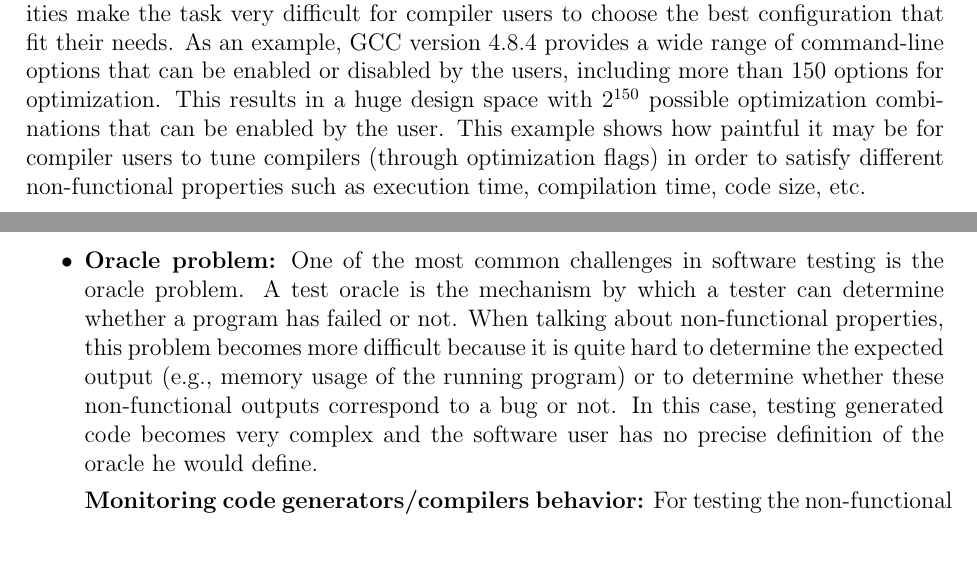
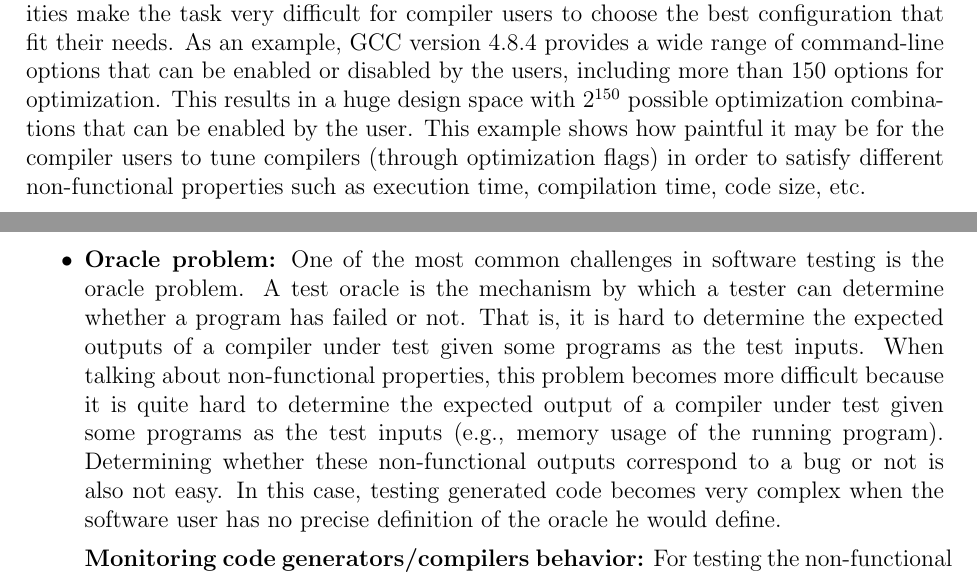
Before and after one commit to mboussaa/Mohamed-Thesis, a LaTeX thesis (Main.tex, which reads Introduction/Introduction.tex): two parts of pages 6 and 8 of 90, joined at a grey line, cut so that both start at the same text, the shorter picture padded with empty space. Compiled offline with pdfLaTeX.

Commit message:
update challenge #1 intro

```diff
--- a/Introduction/Introduction.tex
+++ b/Introduction/Introduction.tex
@@ -14,7 +14,7 @@ Supposing you are writing a code generator or a compiler. How are you to generat
 Fortunately, compilers nowadays, become very user-friendly and highly configurable\cite{fursin2008milepost}. Thus, the generated executables can be easily customized to satisfy user requirements. In fact, compilers such as GNU compilers, provide a large selection of compiler options to control the compiler behavior. For example, different categories of options my be used to help developers to: debug their applications, optimize and tune application performance, select language levels and extensions for compatibility, select the target hardware architecture, and perform many other common tasks that would otherwise require changing the source code.
 These compiler options can be enabled through a combination of environment variables, compiler configuration files, command line options, and plugins.
 The huge number of different configurations of compilers, versions, optimizations and debugging utilities make the task very difficult for compiler users to choose the best configuration that fit their needs. As an example, GCC version 4.8.4 provides a wide range of command-line options that can be enabled or disabled by the users, including more than 150 options for optimization. This results in a huge design space with $2^{150}$ possible optimization combinations that can be enabled by the user.
-This example shows how paintful it may be for compiler users to tune compilers (through optimization flags) in order to satisfy different non-functional properties such as execution time, compilation time, code size, etc.
+This example shows how paintful it may be for the compiler users to tune compilers (through optimization flags) in order to satisfy different non-functional properties such as execution time, compilation time, code size, etc.
 
 On the other hand, code generators are less configurable than compilers which give less freedom to the users to customize/tune the generated code. This is because code transformations are internally managed by the generator in a very complex way, depending on the nature of the generator (model-to-model, model-to-text, text-to-text transformation rules, etc)
 Thus, to configure and test code generators, developers generally use to follow the cycle \textit{edit, compile, and test}. First, they edit the templates and transformation rules that define the code generation process, then run the generator to create the output files. The output files are then compiled along with the custom code and the application is tested. At this point if they find a problem in the generated code, they alter the templates or input of the generator and re-generate. This cycle is repeated as long as new changes are applied.
@@ -42,7 +42,8 @@ Due to new advances in hardware and system specification, creating an effective
 In existing solutions that aim to test code generators and compilers, we find two important challenges. Addressing these challenges, which are described below, is the objective of the present work.
 \begin{itemize}
 \item
-\textbf{Oracle problem:} One of the most common challenges in software testing is the oracle problem. A test oracle is the mechanism by which a tester can determine whether a program has failed or not. When talking about non-functional properties, this problem becomes more difficult because it is quite hard to determine the expected output (e.g., memory usage of the running program) or to determine whether these non-functional outputs correspond to a bug or not. In this case, testing generated code becomes very complex and the software user has no precise definition of the oracle he would define.
+\textbf{Oracle problem:} One of the most common challenges in software testing is the oracle problem. A test oracle is the mechanism by which a tester can determine whether a program has failed or not. That is, it is hard to determine the expected outputs of a compiler under test given some programs as the test inputs.
+When talking about non-functional properties, this problem becomes more difficult because it is quite hard to determine the expected output of a compiler under test given some programs as the test inputs (e.g., memory usage of the running program). Determining  whether these non-functional outputs correspond to a bug or not is also not easy. In this case, testing generated code becomes very complex when the software user has no precise definition of the oracle he would define.
 
 
 \textbf{Monitoring code generators/compilers behavior:} For testing the non-functional properties of code generators and compilers, developers generally use to compile, deploy and execute generated software artifacts on different execution platforms. Then, they have to collect and compare information about the performance and efficiency of the generated code. Afterwards, they report issues related to the code generation process such as incorrect typing, memory management leaks, etc.
```
Also changed, not shown: 3 other files.
